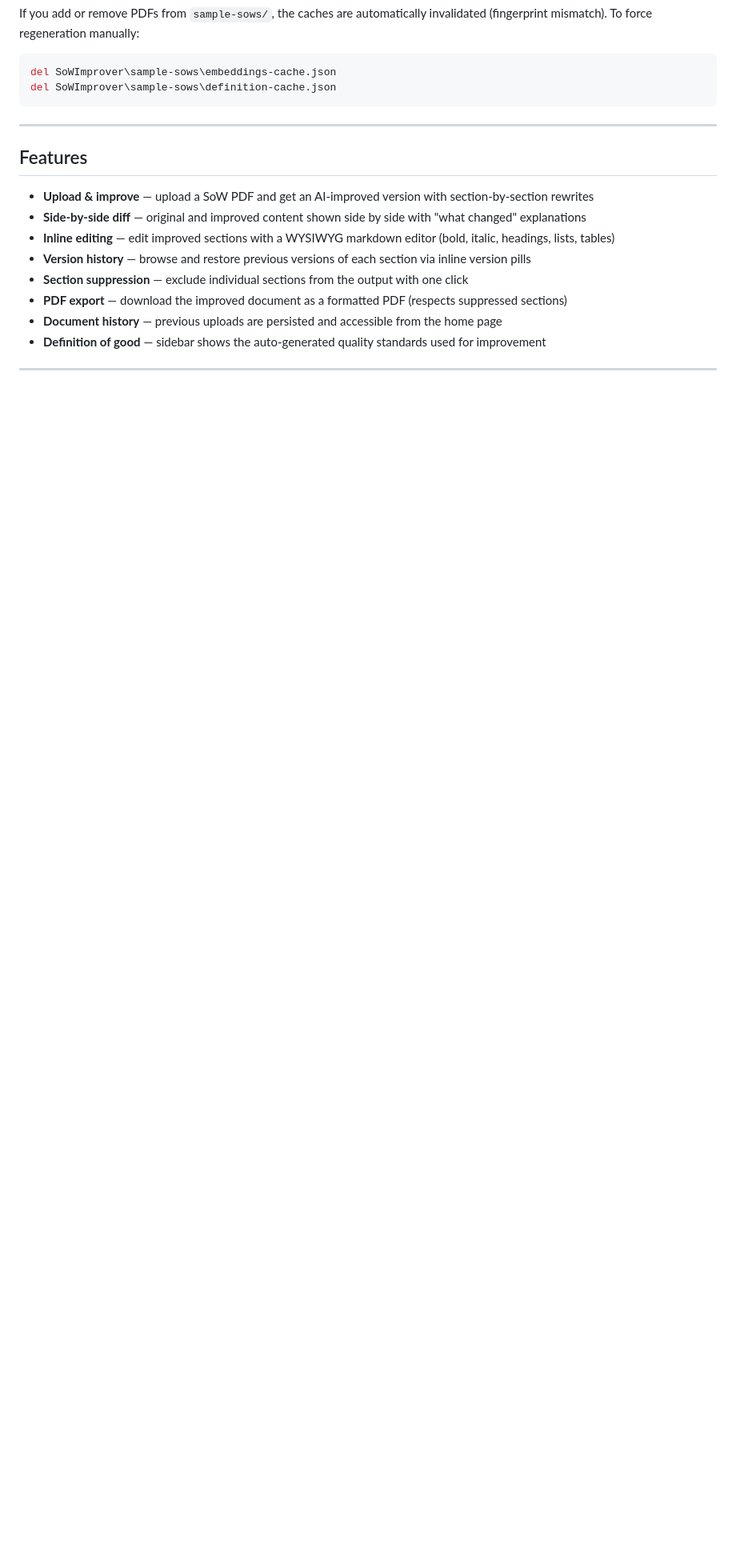
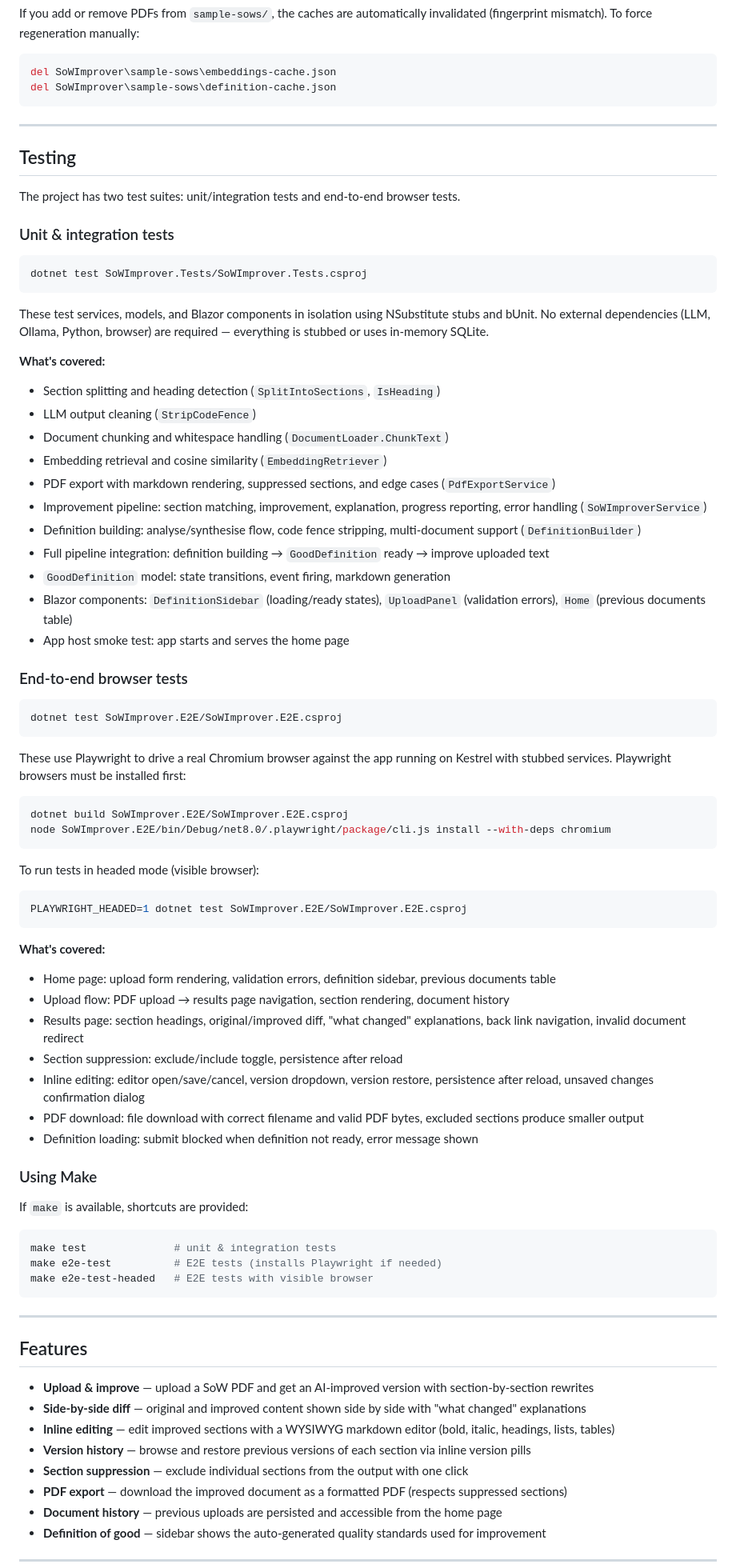
Before and after one commit to andymantell/sow-rag, a Markdown page: README.md, the part around the change. Shown at 80% size. GitHub-like rendering; blank space fills up the shorter version.

````diff
--- a/README.md
+++ b/README.md
@@ -120,6 +120,71 @@ del SoWImprover\sample-sows\definition-cache.json
 
 ---
 
+## Testing
+
+The project has two test suites: unit/integration tests and end-to-end browser tests.
+
+### Unit & integration tests
+
+```bash
+dotnet test SoWImprover.Tests/SoWImprover.Tests.csproj
+```
+
+These test services, models, and Blazor components in isolation using NSubstitute stubs and bUnit. No external dependencies (LLM, Ollama, Python, browser) are required — everything is stubbed or uses in-memory SQLite.
+
+**What's covered:**
+- Section splitting and heading detection (`SplitIntoSections`, `IsHeading`)
+- LLM output cleaning (`StripCodeFence`)
+- Document chunking and whitespace handling (`DocumentLoader.ChunkText`)
+- Embedding retrieval and cosine similarity (`EmbeddingRetriever`)
+- PDF export with markdown rendering, suppressed sections, and edge cases (`PdfExportService`)
+- Improvement pipeline: section matching, improvement, explanation, progress reporting, error handling (`SoWImproverService`)
+- Definition building: analyse/synthesise flow, code fence stripping, multi-document support (`DefinitionBuilder`)
+- Full pipeline integration: definition building → `GoodDefinition` ready → improve uploaded text
+- `GoodDefinition` model: state transitions, event firing, markdown generation
+- Blazor components: `DefinitionSidebar` (loading/ready states), `UploadPanel` (validation errors), `Home` (previous documents table)
+- App host smoke test: app starts and serves the home page
+
+### End-to-end browser tests
+
+```bash
+dotnet test SoWImprover.E2E/SoWImprover.E2E.csproj
+```
+
+These use Playwright to drive a real Chromium browser against the app running on Kestrel with stubbed services. Playwright browsers must be installed first:
+
+```bash
+dotnet build SoWImprover.E2E/SoWImprover.E2E.csproj
+node SoWImprover.E2E/bin/Debug/net8.0/.playwright/package/cli.js install --with-deps chromium
+```
+
+To run tests in headed mode (visible browser):
+
+```bash
+PLAYWRIGHT_HEADED=1 dotnet test SoWImprover.E2E/SoWImprover.E2E.csproj
+```
+
+**What's covered:**
+- Home page: upload form rendering, validation errors, definition sidebar, previous documents table
+- Upload flow: PDF upload → results page navigation, section rendering, document history
+- Results page: section headings, original/improved diff, "what changed" explanations, back link navigation, invalid document redirect
+- Section suppression: exclude/include toggle, persistence after reload
+- Inline editing: editor open/save/cancel, version dropdown, version restore, persistence after reload, unsaved changes confirmation dialog
+- PDF download: file download with correct filename and valid PDF bytes, excluded sections produce smaller output
+- Definition loading: submit blocked when definition not ready, error message shown
+
+### Using Make
+
+If `make` is available, shortcuts are provided:
+
+```bash
+make test              # unit & integration tests
+make e2e-test          # E2E tests (installs Playwright if needed)
+make e2e-test-headed   # E2E tests with visible browser
+```
+
+---
+
 ## Features
 
 - **Upload & improve** — upload a SoW PDF and get an AI-improved version with section-by-section rewrites
````
